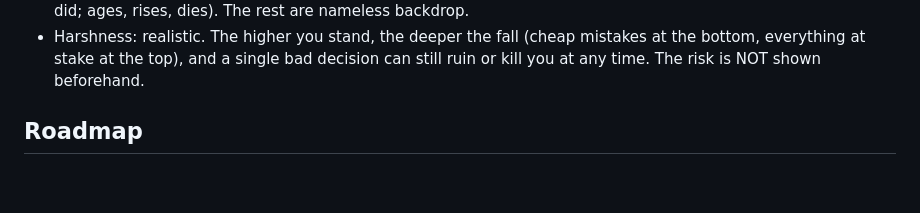
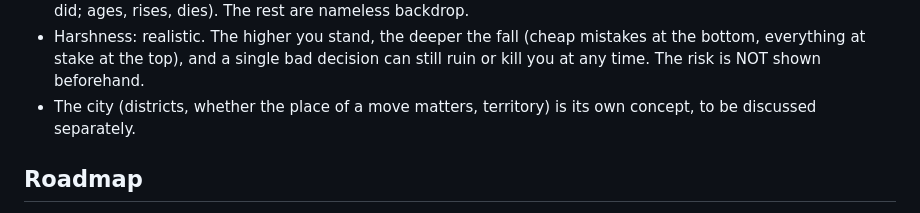
Before and after one commit to mihajloposao/mafiozo, a Markdown page: CLAUDE.md, the part around the change. GitHub-like rendering; blank space fills up the shorter version.

Commit message:
Note the city as a separate concept to plan
Co-Authored-By: Claude Fable 5.2 <noreply@anthropic.com>
Claude-Session: https://claude.ai/code/session_01JrbKtMite6jdQ9YrcJzSP8

```diff
--- a/CLAUDE.md
+++ b/CLAUDE.md
@@ -114,6 +114,7 @@ no exploratory reads beyond what a change needs, no subagents, and reply in shor
   ages, rises, dies). The rest are nameless backdrop.
 - Harshness: realistic. The higher you stand, the deeper the fall (cheap mistakes at the bottom, everything at stake at
   the top), and a single bad decision can still ruin or kill you at any time. The risk is NOT shown beforehand.
+- The city (districts, whether the place of a move matters, territory) is its own concept, to be discussed separately.
 
 ## Roadmap
 1. Phase 1 (prototype): life loop, stats, death at 0 HP, save (its other concepts were removed, see Conventions).
```
